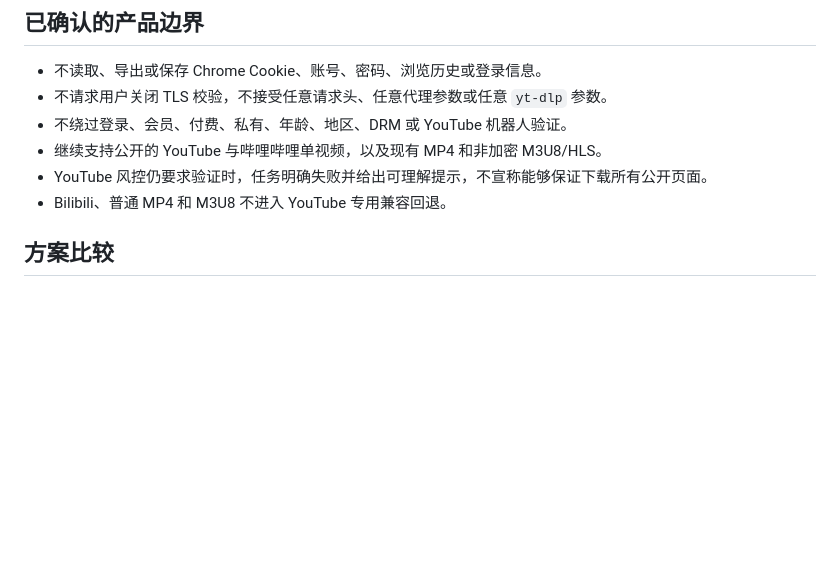
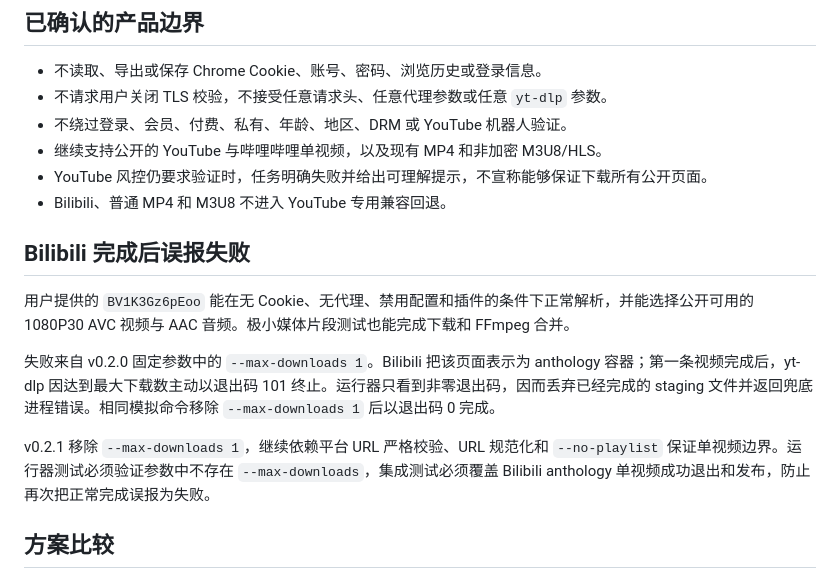
Before and after one commit to PHPfrank/web-video-harbor, a Markdown page: docs/plans/2026-07-27-webvideoharbor-v0.2.1-corporate-network-design.md, the part around the change. Rendered like a GitHub page; blank space fills up the shorter version.

```diff
--- a/docs/plans/2026-07-27-webvideoharbor-v0.2.1-corporate-network-design.md
+++ b/docs/plans/2026-07-27-webvideoharbor-v0.2.1-corporate-network-design.md
@@ -18,6 +18,14 @@ v0.2.0 已能识别并提交 YouTube 视频，但用户所在公司网络会重
 - 继续支持公开的 YouTube 与哔哩哔哩单视频，以及现有 MP4 和非加密 M3U8/HLS。
 - YouTube 风控仍要求验证时，任务明确失败并给出可理解提示，不宣称能够保证下载所有公开页面。
 - Bilibili、普通 MP4 和 M3U8 不进入 YouTube 专用兼容回退。
+
+## Bilibili 完成后误报失败
+
+用户提供的 `BV1K3Gz6pEoo` 能在无 Cookie、无代理、禁用配置和插件的条件下正常解析，并能选择公开可用的 1080P30 AVC 视频与 AAC 音频。极小媒体片段测试也能完成下载和 FFmpeg 合并。
+
+失败来自 v0.2.0 固定参数中的 `--max-downloads 1`。Bilibili 把该页面表示为 anthology 容器；第一条视频完成后，yt-dlp 因达到最大下载数主动以退出码 101 终止。运行器只看到非零退出码，因而丢弃已经完成的 staging 文件并返回兜底进程错误。相同模拟命令移除 `--max-downloads 1` 后以退出码 0 完成。
+
+v0.2.1 移除 `--max-downloads 1`，继续依赖平台 URL 严格校验、URL 规范化和 `--no-playlist` 保证单视频边界。运行器测试必须验证参数中不存在 `--max-downloads`，集成测试必须覆盖 Bilibili anthology 单视频成功退出和发布，防止再次把正常完成误报为失败。
 
 ## 方案比较
 
```
Also changed, not shown: docs/plans/2026-07-27-webvideoharbor-v0.2.1-implementation.md (added, +454 -0 lines).
